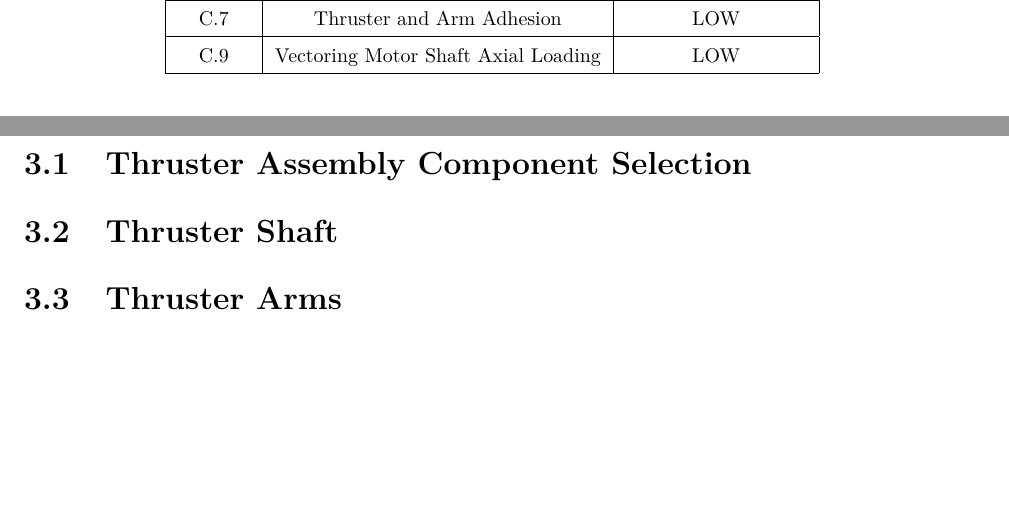
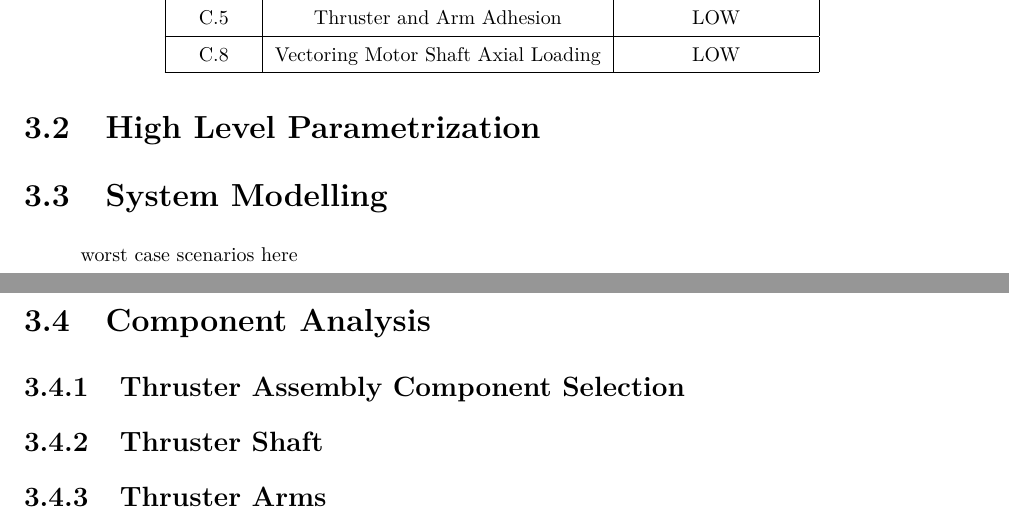
Before and after one commit to cityphi/capstone, a LaTeX thesis (main.tex, which reads tex/analysisHighLevelParametrization.tex, tex/analysisSystemModelling.tex): two parts of pages 19 and 20 of 83, joined at a grey line, cut so that both start at the same text, the shorter picture padded with empty space. Compiled offline with pdfLaTeX.

Commit message:
Changed Ordering of Parametrization

```diff
--- a/main.tex
+++ b/main.tex
@@ -291,6 +291,10 @@ half page, one paragraph
 %#####################################################################
 \chapter{Analysis}
 \subfile{./tex/analysisIntro.tex}
+\subfile{./tex/analysisHighLevelParametrization.tex}
+\subfile{./tex/analysisSystemModelling.tex}
+
+\section{Component Analysis}
 \subfile{./tex/analysisThrusterAssemblySelection.tex}
 \subfile{./tex/analysisThrusterShaft.tex}
 \subfile{./tex/analysisThrusterArms.tex}
--- /dev/null
+++ b/tex/analysisHighLevelParametrization.tex
@@ -0,0 +1,6 @@
+\documentclass[../main.tex]{subfiles}
+
+\begin{document}
+\section{High Level Parametrization} \label{highLevel}
+
+\end{document}
--- /dev/null
+++ b/tex/analysisSystemModelling.tex
@@ -0,0 +1,8 @@
+\documentclass[../main.tex]{subfiles}
+
+\begin{document}
+\section{System Modelling} \label{modelling}
+worst case scenarios here
+
+
+\end{document}
```
Also changed, not shown: tex/analysisConnector.tex (+1 -1 lines), tex/analysisFrictionWheelSlip.tex (+1 -1 lines), tex/analysisGondolaArm.tex (+1 -1 lines), tex/analysisHingeBolts.tex (+1 -1 lines), tex/analysisIntro.tex (+1 -0 lines), tex/analysisSnapFit.tex (+1 -1 lines), tex/analysisThrusterArms.tex (+1 -1 lines), tex/analysisThrusterAssemblySelection.tex (+1 -1 lines), tex/analysisThrusterShaft.tex (+1 -1 lines), tex/appendixLinearActuator.tex (+1 -1 lines), main.tex (9 more changed lines).
